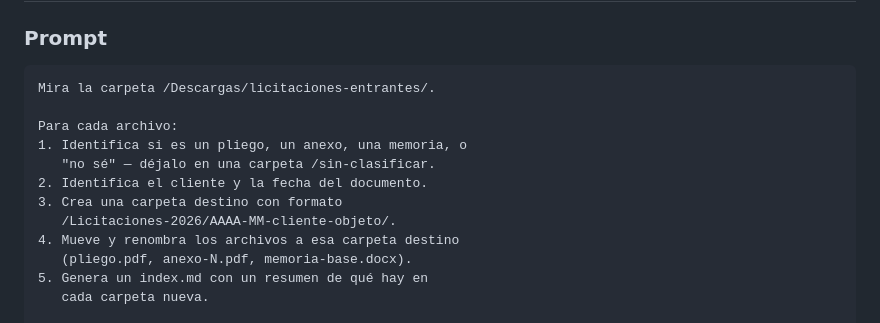
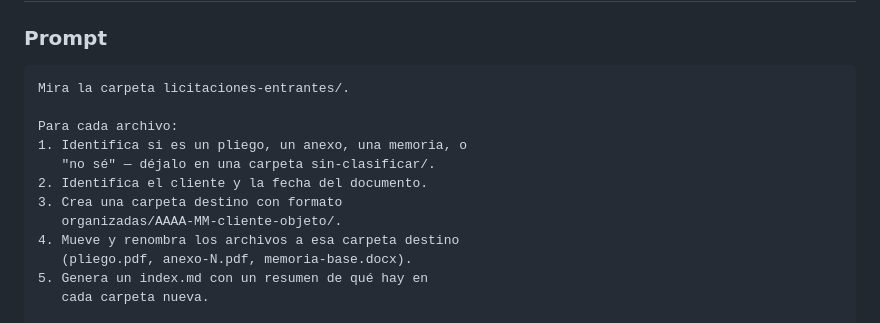
Before and after one commit to danisev7/geinstal-ia-sesion2-estudios, a Markdown page: referencias-sesion2.md, the part around the change. Drawn GitHub-style.

Commit message:
Caso 1: rutas del prompt alineadas con la carpeta real de demo

````diff
--- a/referencias-sesion2.md
+++ b/referencias-sesion2.md
@@ -806,14 +806,14 @@ Los 5 prompts ejecutados en directo durante la sesión, listos para copiar y ada
 ### Prompt
 
 ```
-Mira la carpeta /Descargas/licitaciones-entrantes/.
+Mira la carpeta licitaciones-entrantes/.
 
 Para cada archivo:
 1. Identifica si es un pliego, un anexo, una memoria, o
-   "no sé" — déjalo en una carpeta /sin-clasificar.
+   "no sé" — déjalo en una carpeta sin-clasificar/.
 2. Identifica el cliente y la fecha del documento.
 3. Crea una carpeta destino con formato
-   /Licitaciones-2026/AAAA-MM-cliente-objeto/.
+   organizadas/AAAA-MM-cliente-objeto/.
 4. Mueve y renombra los archivos a esa carpeta destino
    (pliego.pdf, anexo-N.pdf, memoria-base.docx).
 5. Genera un index.md con un resumen de qué hay en
````
